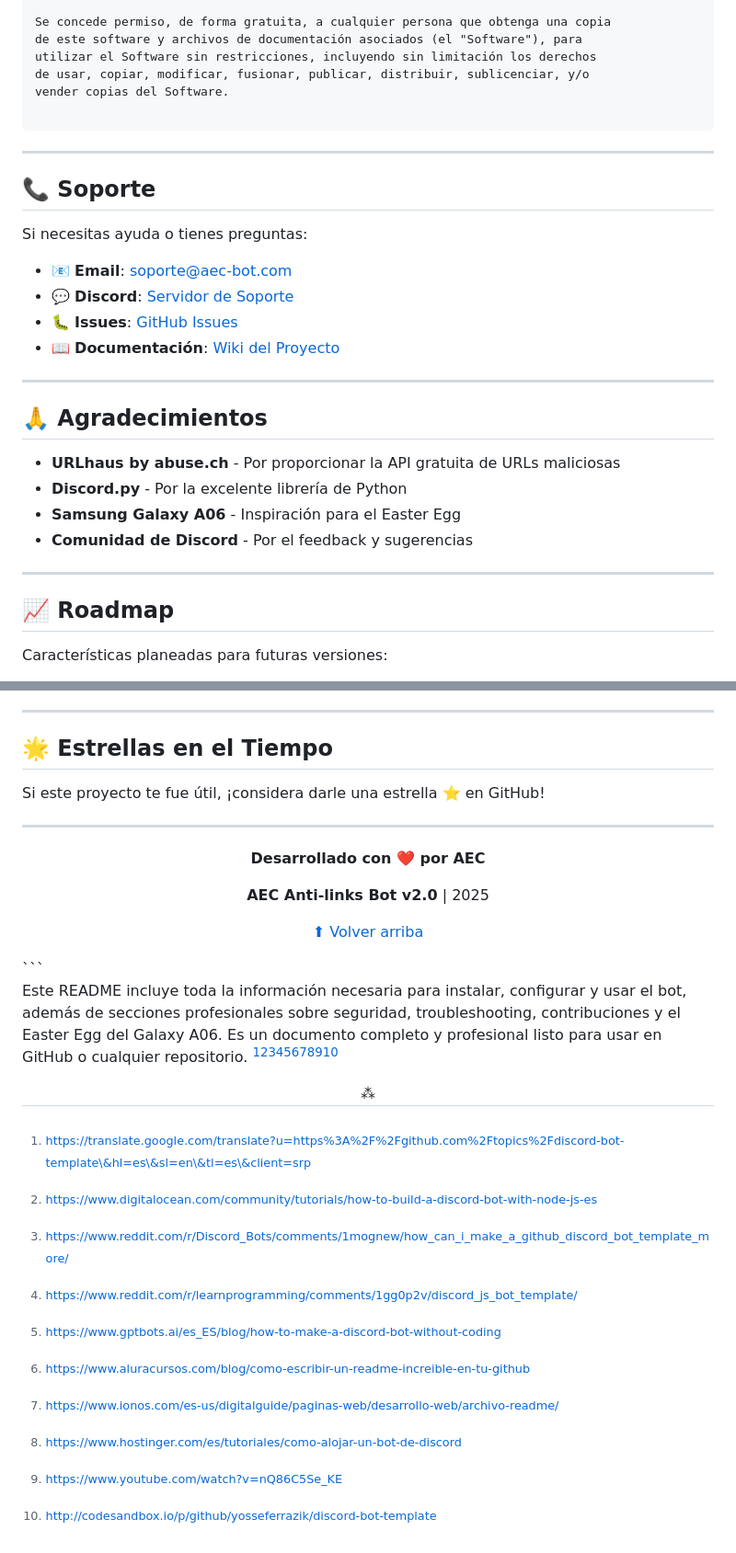
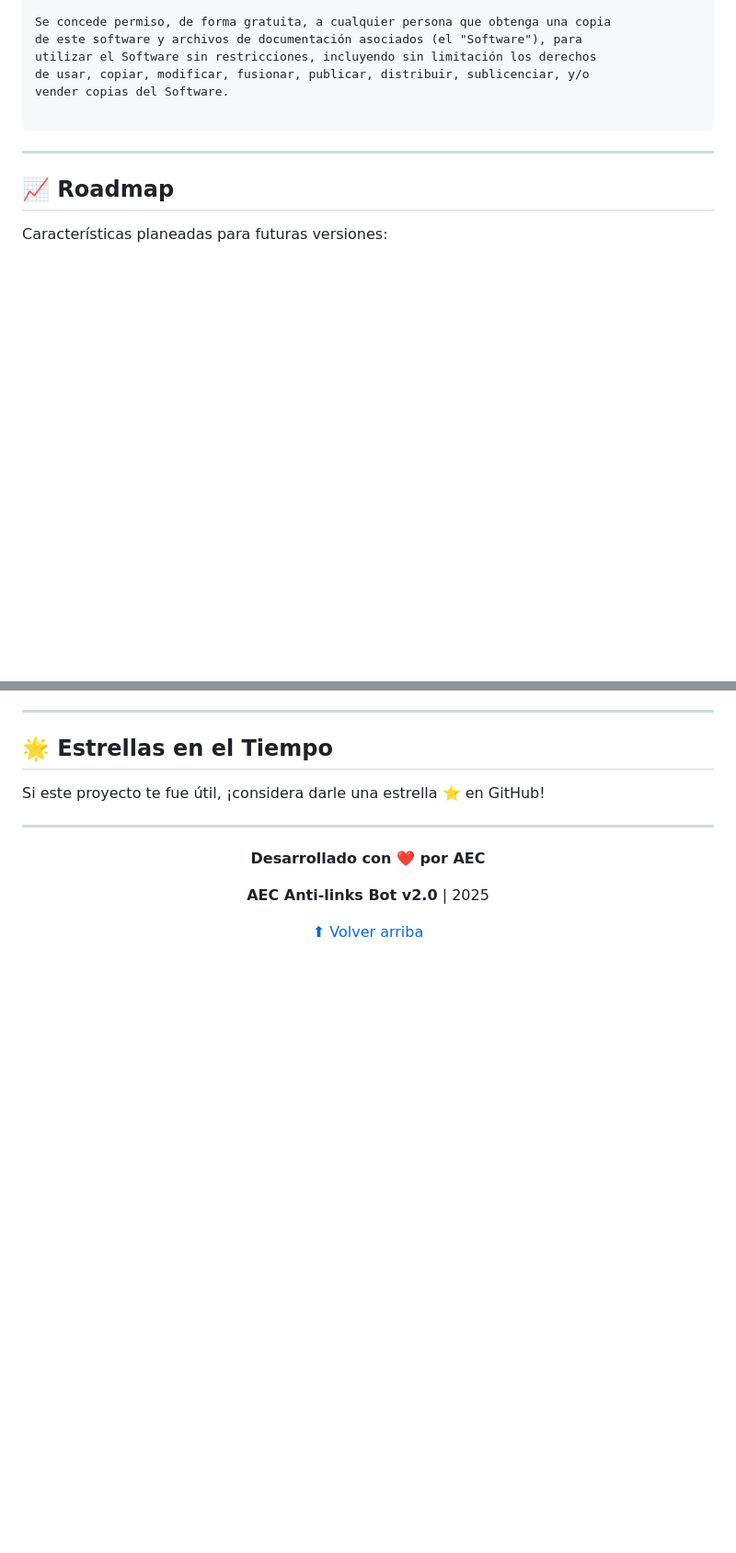
Before and after one commit to asus1m415da/AEC-Anti-links, a Markdown page: README.md, 2 parts joined by grey strips. Shown at 92% size. Rendered like a GitHub page; blank space fills up the shorter version.

````diff
--- a/README.md
+++ b/README.md
@@ -464,26 +464,6 @@ vender copias del Software.
 
 ---
 
-## 📞 Soporte
-
-Si necesitas ayuda o tienes preguntas:
-
-- 📧 **Email**: soporte@aec-bot.com
-- 💬 **Discord**: [Servidor de Soporte](https://discord.gg/tu-servidor)
-- 🐛 **Issues**: [GitHub Issues](https://github.com/tu-usuario/aec-antilinks-bot/issues)
-- 📖 **Documentación**: [Wiki del Proyecto](https://github.com/tu-usuario/aec-antilinks-bot/wiki)
-
----
-
-## 🙏 Agradecimientos
-
-- **URLhaus by abuse.ch** - Por proporcionar la API gratuita de URLs maliciosas
-- **Discord.py** - Por la excelente librería de Python
-- **Samsung Galaxy A06** - Inspiración para el Easter Egg
-- **Comunidad de Discord** - Por el feedback y sugerencias
-
----
-
 ## 📈 Roadmap
 
 Características planeadas para futuras versiones:
@@ -514,29 +494,3 @@ Si este proyecto te fue útil, ¡considera darle una estrella ⭐ en GitHub!
 [⬆ Volver arriba](#-aec-anti-links-bot)
 
 </div>
-```
-
-Este README incluye toda la información necesaria para instalar, configurar y usar el bot, además de secciones profesionales sobre seguridad, troubleshooting, contribuciones y el Easter Egg del Galaxy A06. Es un documento completo y profesional listo para usar en GitHub o cualquier repositorio.
-<span style="display:none">[^1][^10][^2][^3][^4][^5][^6][^7][^8][^9]</span>
-
-<div align="center">⁂</div>
-
-[^1]: https://translate.google.com/translate?u=https%3A%2F%2Fgithub.com%2Ftopics%2Fdiscord-bot-template\&hl=es\&sl=en\&tl=es\&client=srp
-
-[^2]: https://www.reddit.com/r/Discord_Bots/comments/1mognew/how_can_i_make_a_github_discord_bot_template_more/
-
-[^3]: https://www.reddit.com/r/learnprogramming/comments/1gg0p2v/discord_js_bot_template/
-
-[^4]: https://www.gptbots.ai/es_ES/blog/how-to-make-a-discord-bot-without-coding
-
-[^5]: https://www.aluracursos.com/blog/como-escribir-un-readme-increible-en-tu-github
-
-[^6]: https://www.ionos.com/es-us/digitalguide/paginas-web/desarrollo-web/archivo-readme/
-
-[^7]: https://www.hostinger.com/es/tutoriales/como-alojar-un-bot-de-discord
-
-[^8]: https://www.youtube.com/watch?v=nQ86C5Se_KE
-
-[^9]: http://codesandbox.io/p/github/yosseferrazik/discord-bot-template
-
-[^10]: https://www.digitalocean.com/community/tutorials/how-to-build-a-discord-bot-with-node-js-es
````
